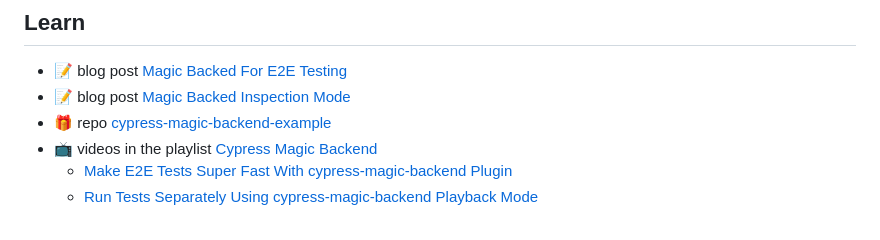
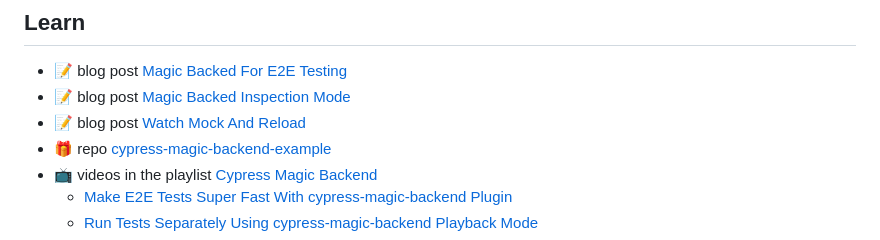
Before and after one commit to bahmutov/cypress-magic-backend, a Markdown page: README.md, the part around the change. Rendered like a GitHub page.

Commit message:
add link to the blog post

```diff
--- a/README.md
+++ b/README.md
@@ -8,6 +8,7 @@
 
 - 📝 blog post [Magic Backed For E2E Testing](https://glebbahmutov.com/blog/magic-backend/)
 - 📝 blog post [Magic Backed Inspection Mode](https://glebbahmutov.com/blog/magic-backend-inspect-mode/)
+- 📝 blog post [Watch Mock And Reload](https://glebbahmutov.com/blog/watch-mock-reload/)
 - 🎁 repo [cypress-magic-backend-example](https://github.com/bahmutov/cypress-magic-backend-example)
 - 📺 videos in the playlist [Cypress Magic Backend](https://www.youtube.com/playlist?list=PLP9o9QNnQuAaCiIN02Y6DUH9kS9LwA--f)
   - [Make E2E Tests Super Fast With cypress-magic-backend Plugin](https://youtu.be/ZhF0SDC1Q0g)
```
